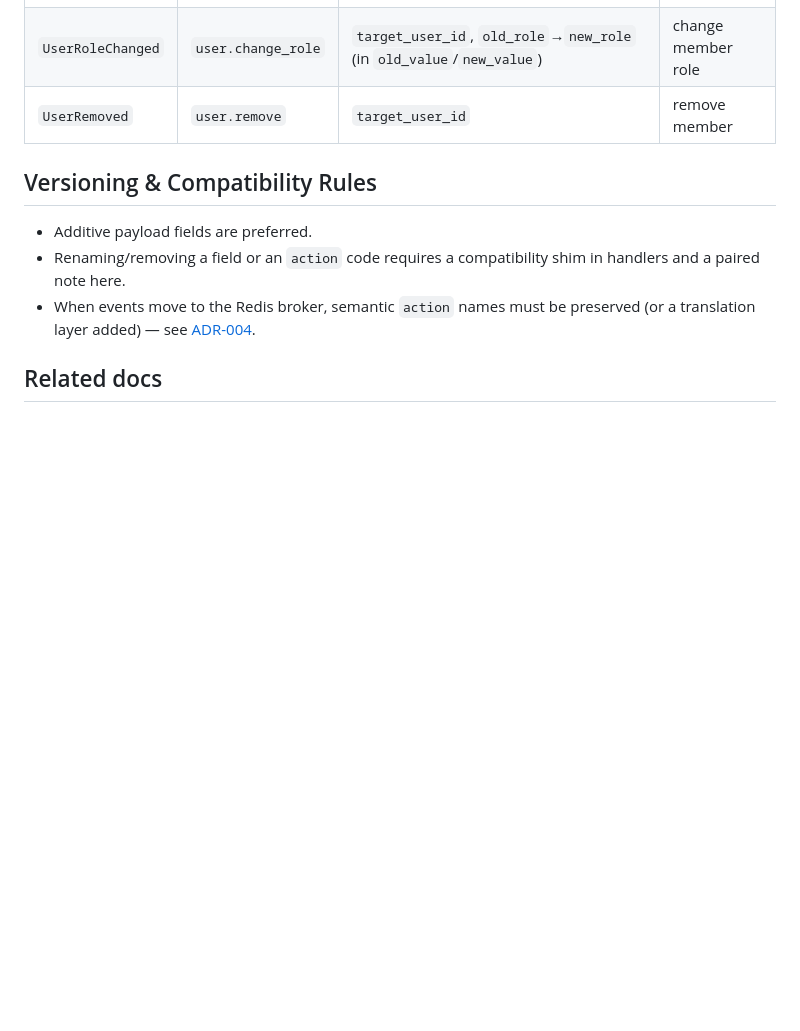
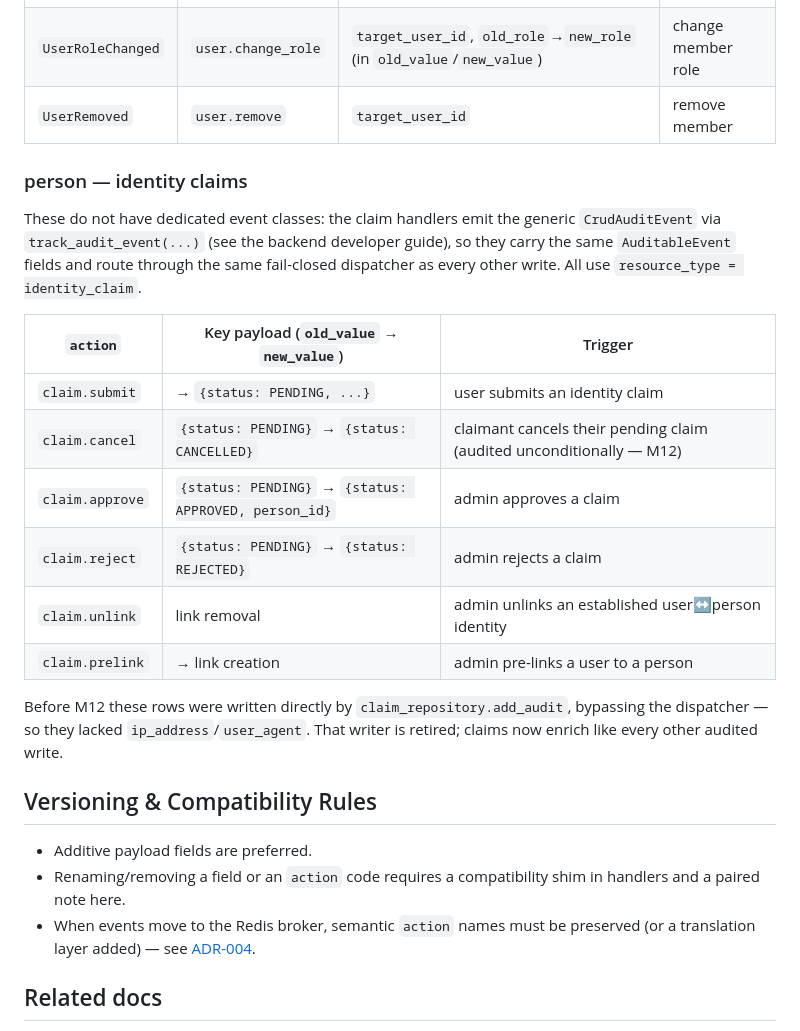
Before and after one commit to namphuongtran/familyroots, a Markdown page: docs/contracts/domain-events-catalog.md, the part around the change. Drawn GitHub-style; blank space fills up the shorter version.

```diff
--- a/docs/contracts/domain-events-catalog.md
+++ b/docs/contracts/domain-events-catalog.md
@@ -117,6 +117,25 @@ distinguishing payload fields, the `action` code, and the trigger.
 | `UserRoleChanged` | `user.change_role` | `target_user_id`, `old_role`→`new_role` (in `old_value`/`new_value`) | change member role |
 | `UserRemoved` | `user.remove` | `target_user_id` | remove member |
 
+### person — identity claims
+These do not have dedicated event classes: the claim handlers emit the generic
+`CrudAuditEvent` via `track_audit_event(...)` (see the backend developer guide), so they
+carry the same `AuditableEvent` fields and route through the same fail-closed dispatcher
+as every other write. All use `resource_type = identity_claim`.
+
+| `action` | Key payload (`old_value` → `new_value`) | Trigger |
+|----------|------------------------------------------|---------|
+| `claim.submit` | → `{status: PENDING, ...}` | user submits an identity claim |
+| `claim.cancel` | `{status: PENDING}` → `{status: CANCELLED}` | claimant cancels their pending claim (audited unconditionally — M12) |
+| `claim.approve` | `{status: PENDING}` → `{status: APPROVED, person_id}` | admin approves a claim |
+| `claim.reject` | `{status: PENDING}` → `{status: REJECTED}` | admin rejects a claim |
+| `claim.unlink` | link removal | admin unlinks an established user↔person identity |
+| `claim.prelink` | → link creation | admin pre-links a user to a person |
+
+Before M12 these rows were written directly by `claim_repository.add_audit`, bypassing the
+dispatcher — so they lacked `ip_address`/`user_agent`. That writer is retired; claims now
+enrich like every other audited write.
+
 ## Versioning & Compatibility Rules
 - Additive payload fields are preferred.
 - Renaming/removing a field or an `action` code requires a compatibility shim in
```
Also changed, not shown: docs/architecture/backend-developer-guide.md (+16 -5 lines).
